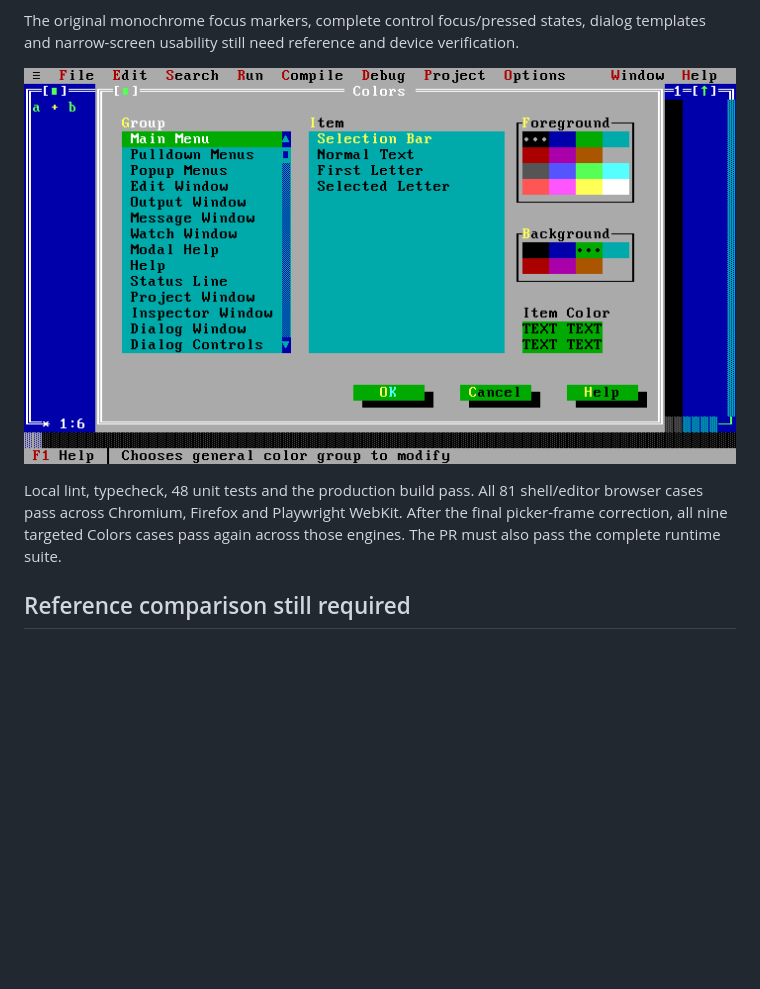
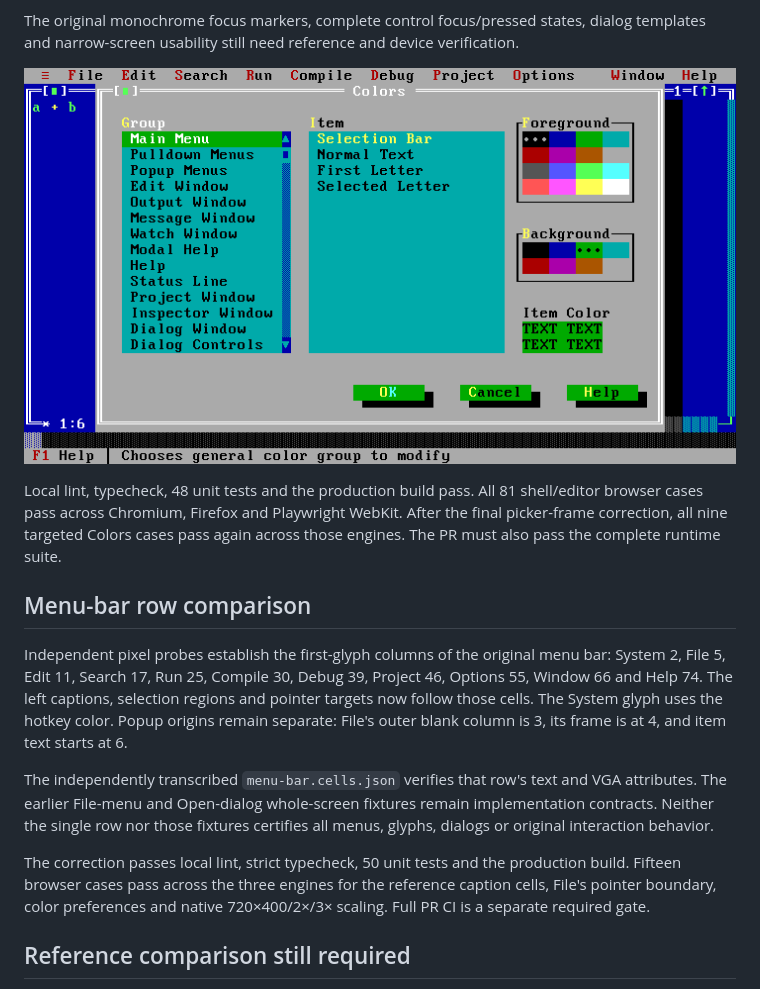
Before and after one commit to abhay-yemekar/pyturbo, a Markdown page: docs/fidelity-status.md, the part around the change. GitHub-like rendering; pictures changed too: docs/images/colors.png; blank space fills up the shorter version.

```diff
--- a/docs/fidelity-status.md
+++ b/docs/fidelity-status.md
@@ -117,6 +117,25 @@ shell/editor browser cases pass across Chromium, Firefox and Playwright WebKit.
 After the final picker-frame correction, all nine targeted Colors cases pass
 again across those engines. The PR must also pass the complete runtime suite.
 
+## Menu-bar row comparison
+
+Independent pixel probes establish the first-glyph columns of the original
+menu bar: System 2, File 5, Edit 11, Search 17, Run 25, Compile 30, Debug 39,
+Project 46, Options 55, Window 66 and Help 74. The left captions, selection
+regions and pointer targets now follow those cells. The System glyph uses the
+hotkey color. Popup origins remain separate: File's outer blank column is 3,
+its frame is at 4, and item text starts at 6.
+
+The independently transcribed `menu-bar.cells.json` verifies that row's text and
+VGA attributes. The earlier File-menu and Open-dialog whole-screen fixtures
+remain implementation contracts. Neither the single row nor those fixtures
+certifies all menus, glyphs, dialogs or original interaction behavior.
+
+The correction passes local lint, strict typecheck, 50 unit tests and the
+production build. Fifteen browser cases pass across the three engines for the
+reference caption cells, File's pointer boundary, color preferences and native
+720×400/2×/3× scaling. Full PR CI is a separate required gate.
+
 ## Reference comparison still required
 
 Capture original IDE screens privately; the plan excludes Borland screenshots
```
Also changed, not shown: docs/implementation-status.md (+16 -1 lines), docs/images/desktop.png, 6 other files.
